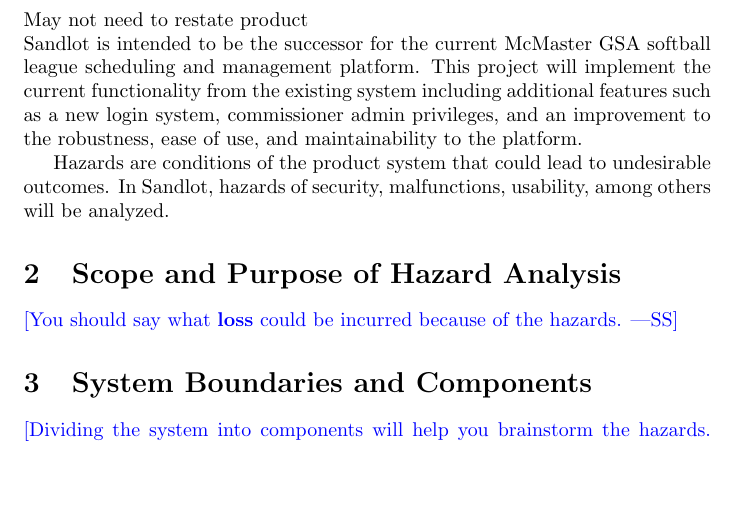
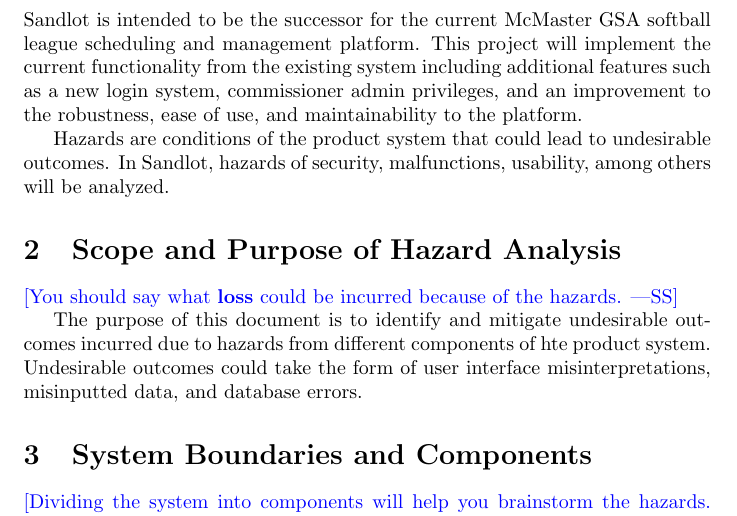
Before and after one commit to Nicholas-Fabugais-Inaba/Sandlot, a LaTeX document (docs/HazardAnalysis/HazardAnalysis.tex): part of page 4 of 6, cut at the place of the change, the shorter picture padded with empty space. Compiled offline with pdfLaTeX.

Commit message:
section 2

```diff
--- a/docs/HazardAnalysis/HazardAnalysis.tex
+++ b/docs/HazardAnalysis/HazardAnalysis.tex
@@ -54,7 +54,6 @@
 
 \section{Introduction}
 
-May not need to restate product\\
 Sandlot is intended to be the successor for the current McMaster GSA
 softball league scheduling and management platform. This project
 will implement the current functionality from the existing system including
@@ -69,6 +68,10 @@
 
 \wss{You should say what \textbf{loss} could be incurred because of the
 hazards.}
+
+The purpose of this document is to identify and mitigate undesirable outcomes incurred due to
+hazards from different components of hte product system. Undesirable outcomes could take the form
+of user interface misinterpretations, misinputted data, and database errors.
 
 \section{System Boundaries and Components}
 
```
Also changed, not shown: docs/HazardAnalysis/HazardAnalysis.tex (1 more changed lines).
